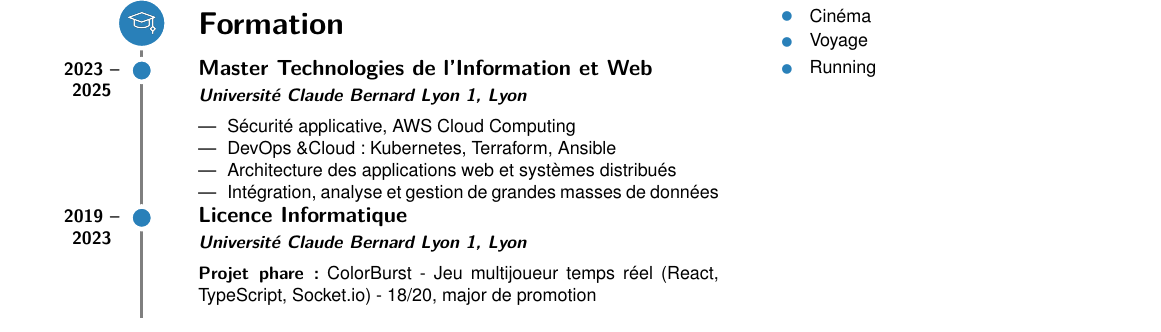
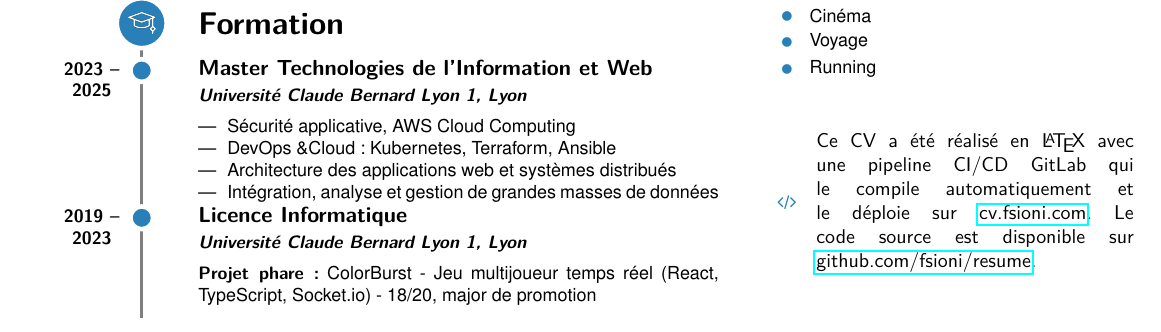
Before and after one commit to fsioni/resume, a LaTeX CV (resume/main.tex): part of the page, cut so that both start at the same text. Compiled offline with pdfLaTeX.

Commit message:
feat(main.tex): add project description and source code links in the CV

```diff
--- a/resume/main.tex
+++ b/resume/main.tex
@@ -180,5 +180,10 @@
     Running
 \end{cvitem}
 
+\cvseparator[12]
+\begin{cvitem}[Code][4]
+    \small{Ce CV a été réalisé en \LaTeX{} avec une pipeline CI/CD GitLab qui le compile automatiquement et le déploie sur \href{http://cv.fsioni.com}{cv.fsioni.com}. Le code source est disponible sur \href{https://github.com/fsioni/resume}{github.com/fsioni/resume}.}
+\end{cvitem}
+
 \end{cv}
 \end{document}
```
